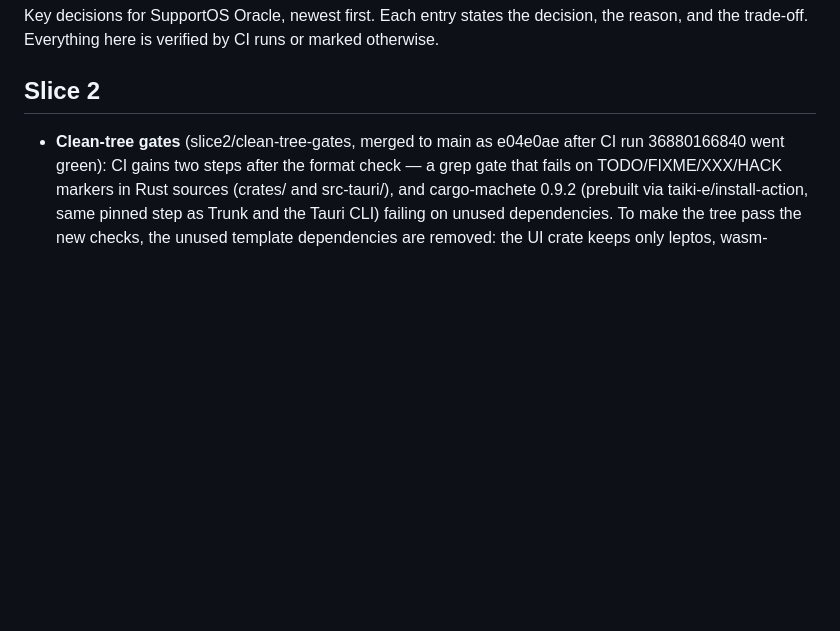
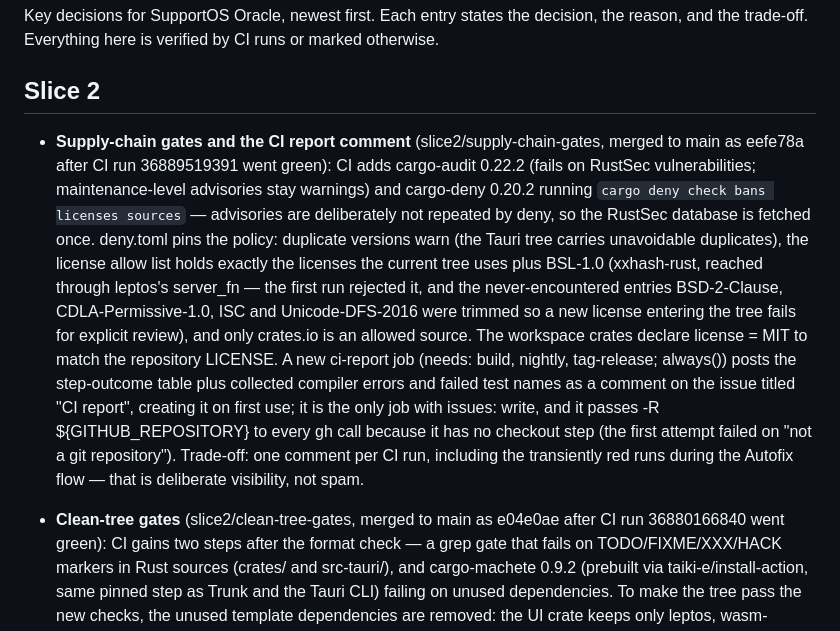
Before and after one commit to dentLogic/SupportOS-Oracle, a Markdown page: docs/DECISIONS.md, the part around the change. Drawn GitHub-style; blank space fills up the shorter version.

Commit message:
Record the supply-chain gates and CI report landing in the docs

```diff
--- a/docs/DECISIONS.md
+++ b/docs/DECISIONS.md
@@ -5,6 +5,29 @@ the reason, and the trade-off. Everything here is verified by CI runs or marked
 otherwise.
 
 ## Slice 2
+
+- **Supply-chain gates and the CI report comment** (slice2/supply-chain-gates,
+  merged to main as eefe78a after CI run 36889519391 went green): CI adds
+  cargo-audit 0.22.2 (fails on RustSec vulnerabilities; maintenance-level
+  advisories stay warnings) and cargo-deny 0.20.2 running
+  `cargo deny check bans licenses sources` — advisories are deliberately not
+  repeated by deny, so the RustSec database is fetched once. deny.toml pins
+  the policy: duplicate versions warn (the Tauri tree carries unavoidable
+  duplicates), the license allow list holds exactly the licenses the current
+  tree uses plus BSL-1.0 (xxhash-rust, reached through leptos's server_fn —
+  the first run rejected it, and the never-encountered entries BSD-2-Clause,
+  CDLA-Permissive-1.0, ISC and Unicode-DFS-2016 were trimmed so a new license
+  entering the tree fails for explicit review), and only crates.io is an
+  allowed source. The workspace crates declare license = MIT to match the
+  repository LICENSE. A new ci-report job (needs: build, nightly,
+  tag-release; always()) posts the step-outcome table plus collected
+  compiler errors and failed test names as a comment on the issue titled
+  "CI report", creating it on first use; it is the only job with
+  issues: write, and it passes -R ${GITHUB_REPOSITORY} to every gh call
+  because it has no checkout step (the first attempt failed on
+  "not a git repository"). Trade-off: one comment per CI run, including the
+  transiently red runs during the Autofix flow — that is deliberate
+  visibility, not spam.
 
 - **Clean-tree gates** (slice2/clean-tree-gates, merged to main as e04e0ae
   after CI run 36880166840 went green): CI gains two steps
```
Also changed, not shown: PROGRESS.md (+26 -19 lines).
